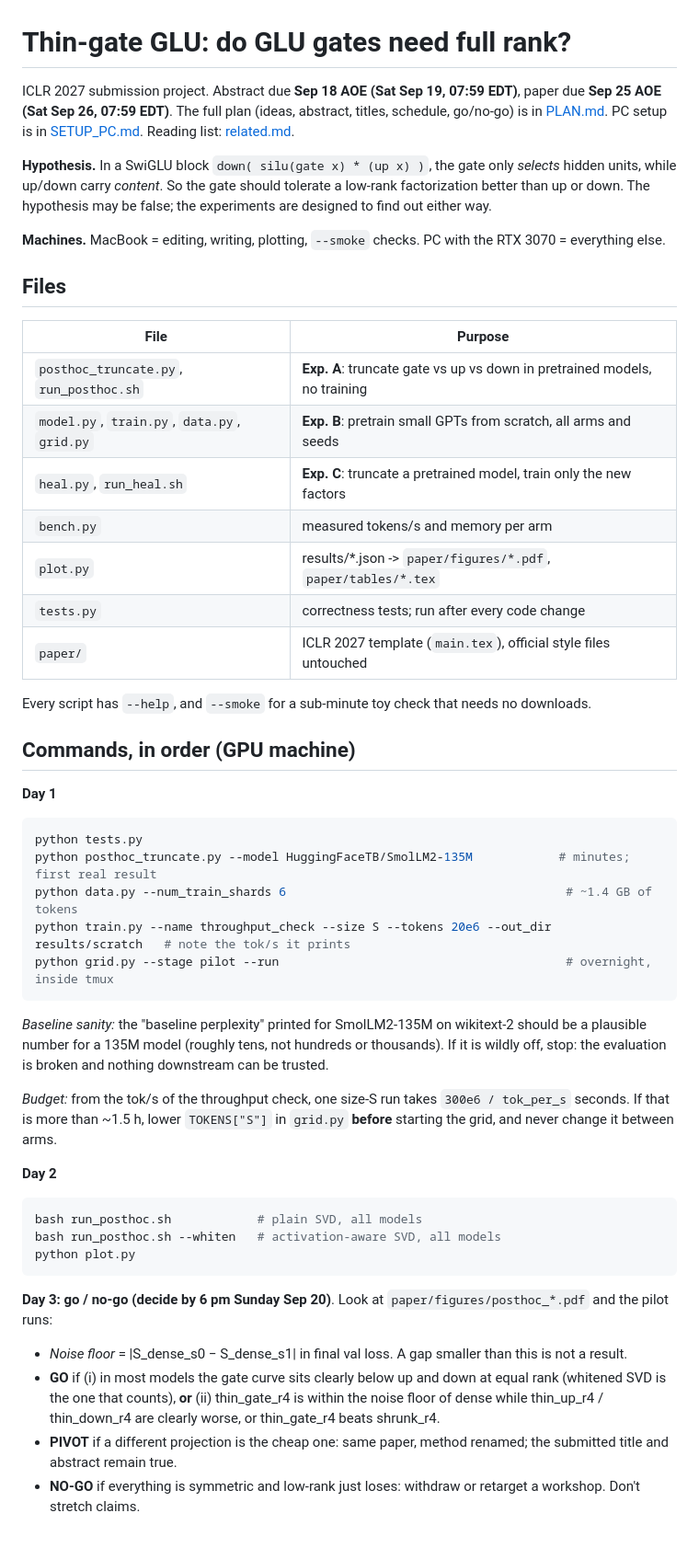
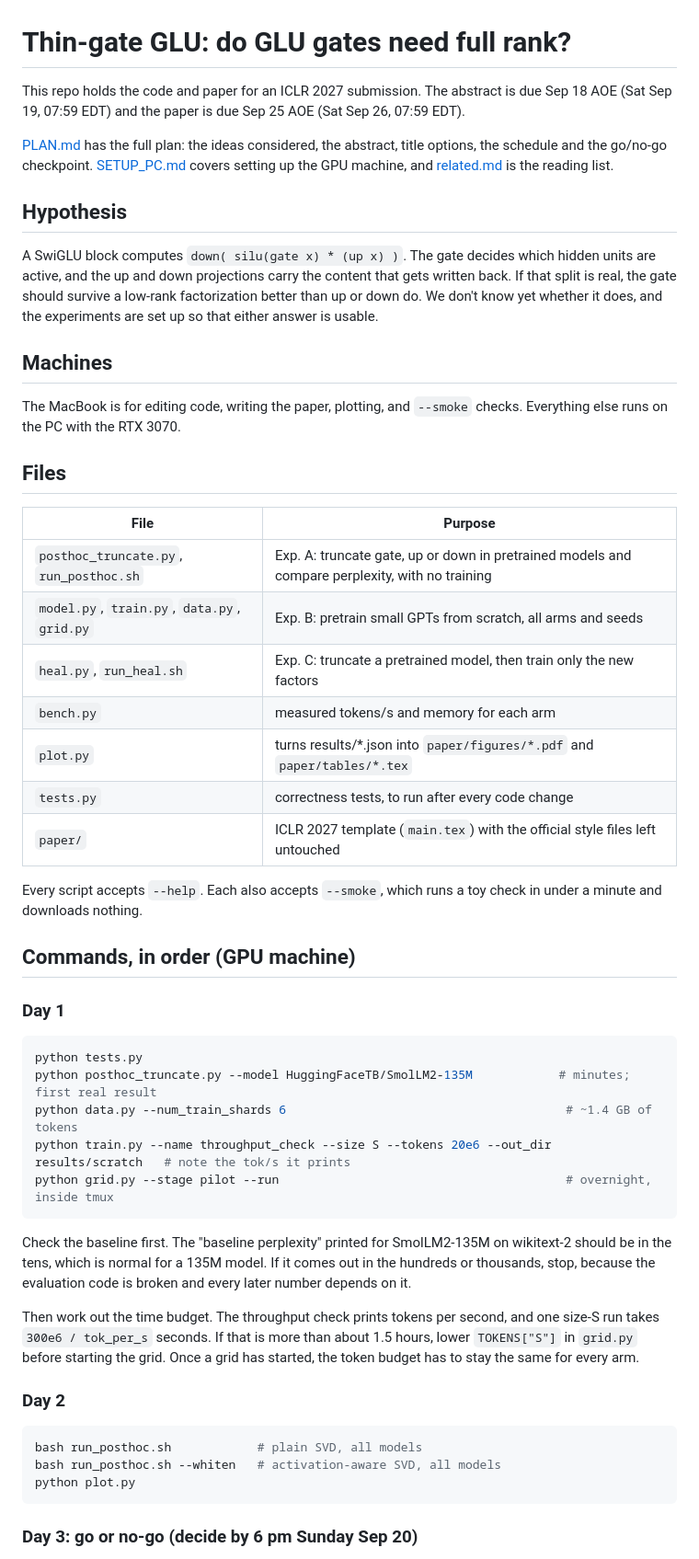
Before and after one commit to yuvie123/thin-gate-glu, a Markdown page: README.md, the part around one of its changes. Shown at 92% size. GitHub-like rendering.

Commit message:
Rewrite README in plainer prose

````diff
--- a/README.md
+++ b/README.md
@@ -1,28 +1,35 @@
 # Thin-gate GLU: do GLU gates need full rank?
 
-ICLR 2027 submission project. Abstract due **Sep 18 AOE (Sat Sep 19, 07:59 EDT)**, paper due **Sep 25 AOE (Sat Sep 26, 07:59 EDT)**.
-The full plan (ideas, abstract, titles, schedule, go/no-go) is in [PLAN.md](PLAN.md). PC setup is in [SETUP_PC.md](SETUP_PC.md). Reading list: [related.md](related.md).
+This repo holds the code and paper for an ICLR 2027 submission. The abstract is due Sep 18 AOE (Sat Sep 19, 07:59 EDT) and the paper is due Sep 25 AOE (Sat Sep 26, 07:59 EDT).
 
-**Hypothesis.** In a SwiGLU block `down( silu(gate x) * (up x) )`, the gate only *selects* hidden units, while up/down carry *content*. So the gate should tolerate a low-rank factorization better than up or down. The hypothesis may be false; the experiments are designed to find out either way.
+[PLAN.md](PLAN.md) has the full plan: the ideas considered, the abstract, title options, the schedule and the go/no-go checkpoint. [SETUP_PC.md](SETUP_PC.md) covers setting up the GPU machine, and [related.md](related.md) is the reading list.
 
-**Machines.** MacBook = editing, writing, plotting, `--smoke` checks. PC with the RTX 3070 = everything else.
+## Hypothesis
+
+A SwiGLU block computes `down( silu(gate x) * (up x) )`. The gate decides which hidden units are active, and the up and down projections carry the content that gets written back. If that split is real, the gate should survive a low-rank factorization better than up or down do. We don't know yet whether it does, and the experiments are set up so that either answer is usable.
+
+## Machines
+
+The MacBook is for editing code, writing the paper, plotting, and `--smoke` checks. Everything else runs on the PC with the RTX 3070.
 
 ## Files
+
 | File | Purpose |
 |---|---|
-| `posthoc_truncate.py`, `run_posthoc.sh` | **Exp. A**: truncate gate vs up vs down in pretrained models, no training |
-| `model.py`, `train.py`, `data.py`, `grid.py` | **Exp. B**: pretrain small GPTs from scratch, all arms and seeds |
-| `heal.py`, `run_heal.sh` | **Exp. C**: truncate a pretrained model, train only the new factors |
-| `bench.py` | measured tokens/s and memory per arm |
-| `plot.py` | results/*.json -> `paper/figures/*.pdf`, `paper/tables/*.tex` |
-| `tests.py` | correctness tests; run after every code change |
-| `paper/` | ICLR 2027 template (`main.tex`), official style files untouched |
+| `posthoc_truncate.py`, `run_posthoc.sh` | Exp. A: truncate gate, up or down in pretrained models and compare perplexity, with no training |
+| `model.py`, `train.py`, `data.py`, `grid.py` | Exp. B: pretrain small GPTs from scratch, all arms and seeds |
+| `heal.py`, `run_heal.sh` | Exp. C: truncate a pretrained model, then train only the new factors |
+| `bench.py` | measured tokens/s and memory for each arm |
+| `plot.py` | turns results/*.json into `paper/figures/*.pdf` and `paper/tables/*.tex` |
+| `tests.py` | correctness tests, to run after every code change |
+| `paper/` | ICLR 2027 template (`main.tex`) with the official style files left untouched |
 
-Every script has `--help`, and `--smoke` for a sub-minute toy check that needs no downloads.
+Every script accepts `--help`. Each also accepts `--smoke`, which runs a toy check in under a minute and downloads nothing.
 
 ## Commands, in order (GPU machine)
 
-**Day 1**
+### Day 1
+
 ```bash
 python tests.py
 python posthoc_truncate.py --model HuggingFaceTB/SmolLM2-135M            # minutes; first real result
@@ -30,20 +37,18 @@ python data.py --num_train_shards 6                                       # ~1.4
 python train.py --name throughput_check --size S --tokens 20e6 --out_dir results/scratch   # note the tok/s it prints
 python grid.py --stage pilot --run                                        # overnight, inside tmux
 ```
-*Baseline sanity:* the "baseline perplexity" printed for SmolLM2-135M on wikitext-2 should be a plausible number for a 135M model (roughly tens, not hundreds or thousands). If it is wildly off, stop: the evaluation is broken and nothing downstream can be trusted.
 
-*Budget:* from the tok/s of the throughput check, one size-S run takes `300e6 / tok_per_s` seconds. If that is more than ~1.5 h, lower `TOKENS["S"]` in `grid.py` **before** starting the grid, and never change it between arms.
+Check the baseline first. The "baseline perplexity" printed for SmolLM2-135M on wikitext-2 should be in the tens, which is normal for a 135M model. If it comes out in the hundreds or thousands, stop, because the evaluation code is broken and every later number depends on it.
 
-**Day 2**
+Then work out the time budget. The throughput check prints tokens per second, and one size-S run takes `300e6 / tok_per_s` seconds. If that is more than about 1.5 hours, lower `TOKENS["S"]` in `grid.py` before starting the grid. Once a grid has started, the token budget has to stay the same for every arm.
+
+### Day 2
+
 ```bash
 bash run_posthoc.sh            # plain SVD, all models
 bash run_posthoc.sh --whiten   # activation-aware SVD, all models
 python plot.py
 ```
 
-**Day 3: go / no-go (decide by 6 pm Sunday Sep 20)**. Look at `paper/figures/posthoc_*.pdf` and the pilot runs:
-- *Noise floor* = |S_dense_s0 − S_dense_s1| in final val loss. A gap smaller than this is not a result.
-- **GO** if (i) in most models the gate curve sits clearly below up and down at equal rank (whitened SVD is the one that counts), **or** (ii) thin_gate_r4 is within the noise floor of dense while thin_up_r4 / thin_down_r4 are clearly worse, or thin_gate_r4 beats shrunk_r4.
-- **PIVOT** if a different projection is the cheap one: same paper, method renamed; the submitted title and abstract remain true.
-- **NO-GO** if everything is symmetric and low-rank just loses: withdraw or retarget a workshop. Don't stretch claims.
+### Day 3: go or no-go (decide by 6 pm Sunday Sep 20)
 
````
Also changed, not shown: other parts of README.md (+22 -11 lines).
